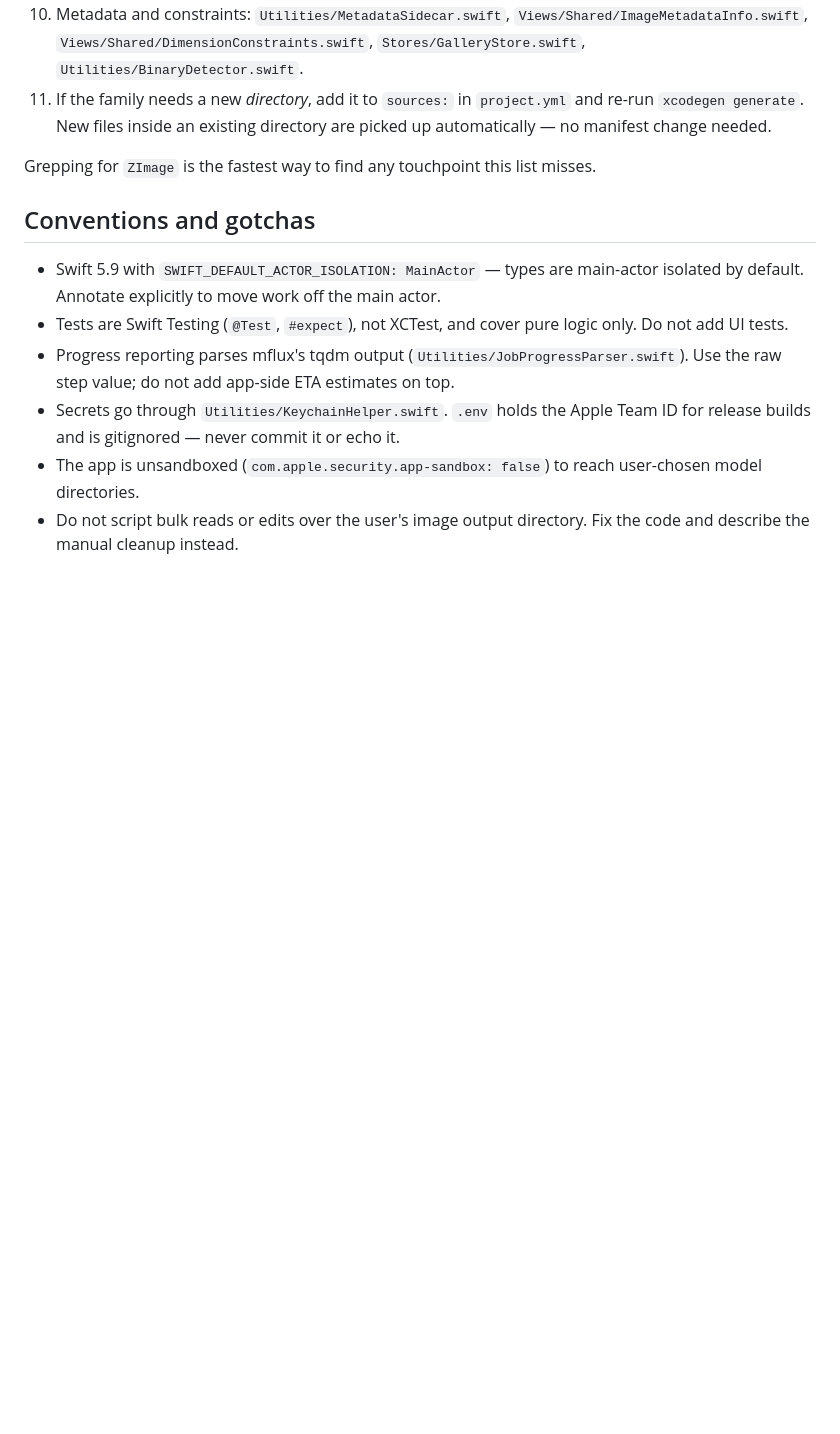
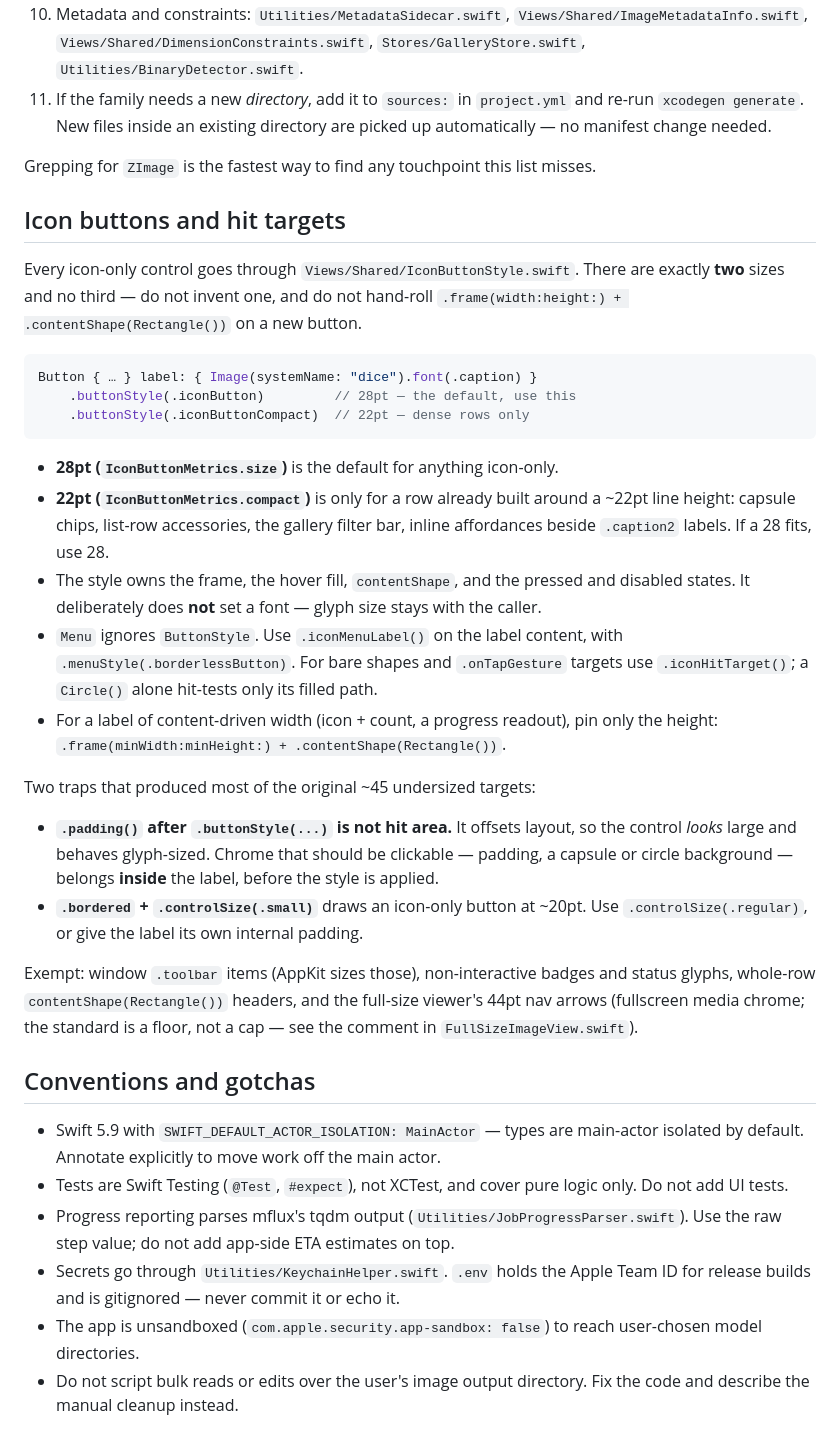
Before and after one commit to MLXBits/image-studio, a Markdown page: AGENTS.md, the part around the change. GitHub-like rendering; blank space fills up the shorter version.

Commit message:
docs: record the icon-button hit-target rule in AGENTS.md
adds the design requirement established in 61e3f7a so new buttons are not
built bespoke: two sizes only (28pt default via .iconButton, 22pt compact
for rows already built around a ~22pt line height), with IconButtonStyle
owning the frame, hover fill, contentShape and pressed/disabled states.

also records what a ButtonStyle cannot reach (Menu labels need
.iconMenuLabel(), bare shapes need .iconHitTarget()), the two traps that
produced most of the undersized targets — padding after .buttonStyle is
not hit area, and .bordered + .controlSize(.small) draws ~20pt — and the
exemptions, so toolbar items and status glyphs are not "fixed".

````diff
--- a/AGENTS.md
+++ b/AGENTS.md
@@ -138,6 +138,45 @@ Adding Z-Image touched 24 files. In dependency order:
 
 Grepping for `ZImage` is the fastest way to find any touchpoint this list misses.
 
+## Icon buttons and hit targets
+
+Every icon-only control goes through `Views/Shared/IconButtonStyle.swift`. There
+are exactly **two** sizes and no third — do not invent one, and do not hand-roll
+`.frame(width:height:) + .contentShape(Rectangle())` on a new button.
+
+```swift
+Button { … } label: { Image(systemName: "dice").font(.caption) }
+    .buttonStyle(.iconButton)         // 28pt — the default, use this
+    .buttonStyle(.iconButtonCompact)  // 22pt — dense rows only
+```
+
+- **28pt (`IconButtonMetrics.size`)** is the default for anything icon-only.
+- **22pt (`IconButtonMetrics.compact`)** is only for a row already built around a
+  ~22pt line height: capsule chips, list-row accessories, the gallery filter bar,
+  inline affordances beside `.caption2` labels. If a 28 fits, use 28.
+- The style owns the frame, the hover fill, `contentShape`, and the pressed and
+  disabled states. It deliberately does **not** set a font — glyph size stays with
+  the caller.
+- `Menu` ignores `ButtonStyle`. Use `.iconMenuLabel()` on the label content, with
+  `.menuStyle(.borderlessButton)`. For bare shapes and `.onTapGesture` targets use
+  `.iconHitTarget()`; a `Circle()` alone hit-tests only its filled path.
+- For a label of content-driven width (icon + count, a progress readout), pin only
+  the height: `.frame(minWidth:minHeight:) + .contentShape(Rectangle())`.
+
+Two traps that produced most of the original ~45 undersized targets:
+
+- **`.padding()` after `.buttonStyle(...)` is not hit area.** It offsets layout, so
+  the control *looks* large and behaves glyph-sized. Chrome that should be
+  clickable — padding, a capsule or circle background — belongs **inside** the
+  label, before the style is applied.
+- **`.bordered` + `.controlSize(.small)`** draws an icon-only button at ~20pt.
+  Use `.controlSize(.regular)`, or give the label its own internal padding.
+
+Exempt: window `.toolbar` items (AppKit sizes those), non-interactive badges and
+status glyphs, whole-row `contentShape(Rectangle())` headers, and the full-size
+viewer's 44pt nav arrows (fullscreen media chrome; the standard is a floor, not a
+cap — see the comment in `FullSizeImageView.swift`).
+
 ## Conventions and gotchas
 
 - Swift 5.9 with `SWIFT_DEFAULT_ACTOR_ISOLATION: MainActor` — types are
````
